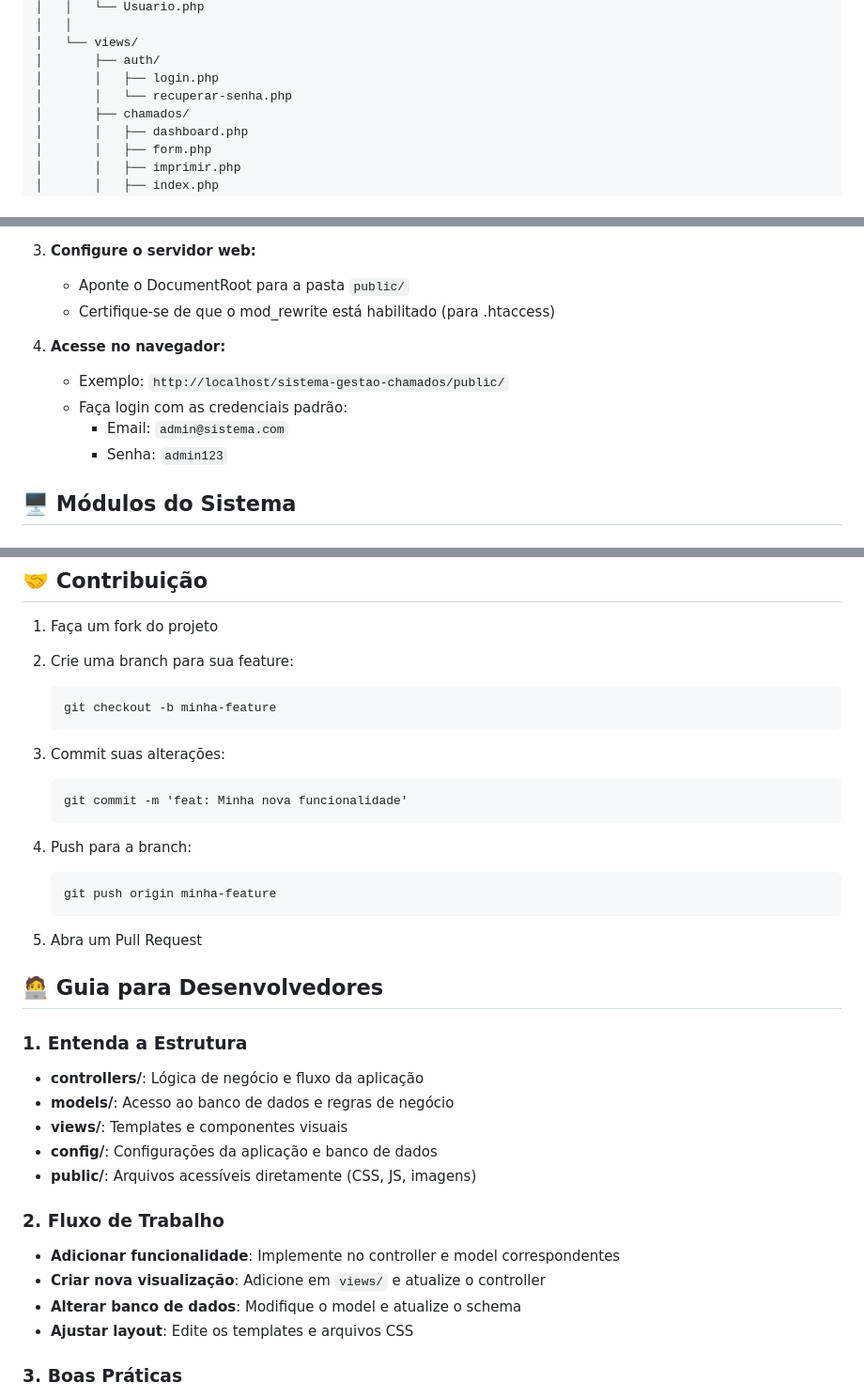
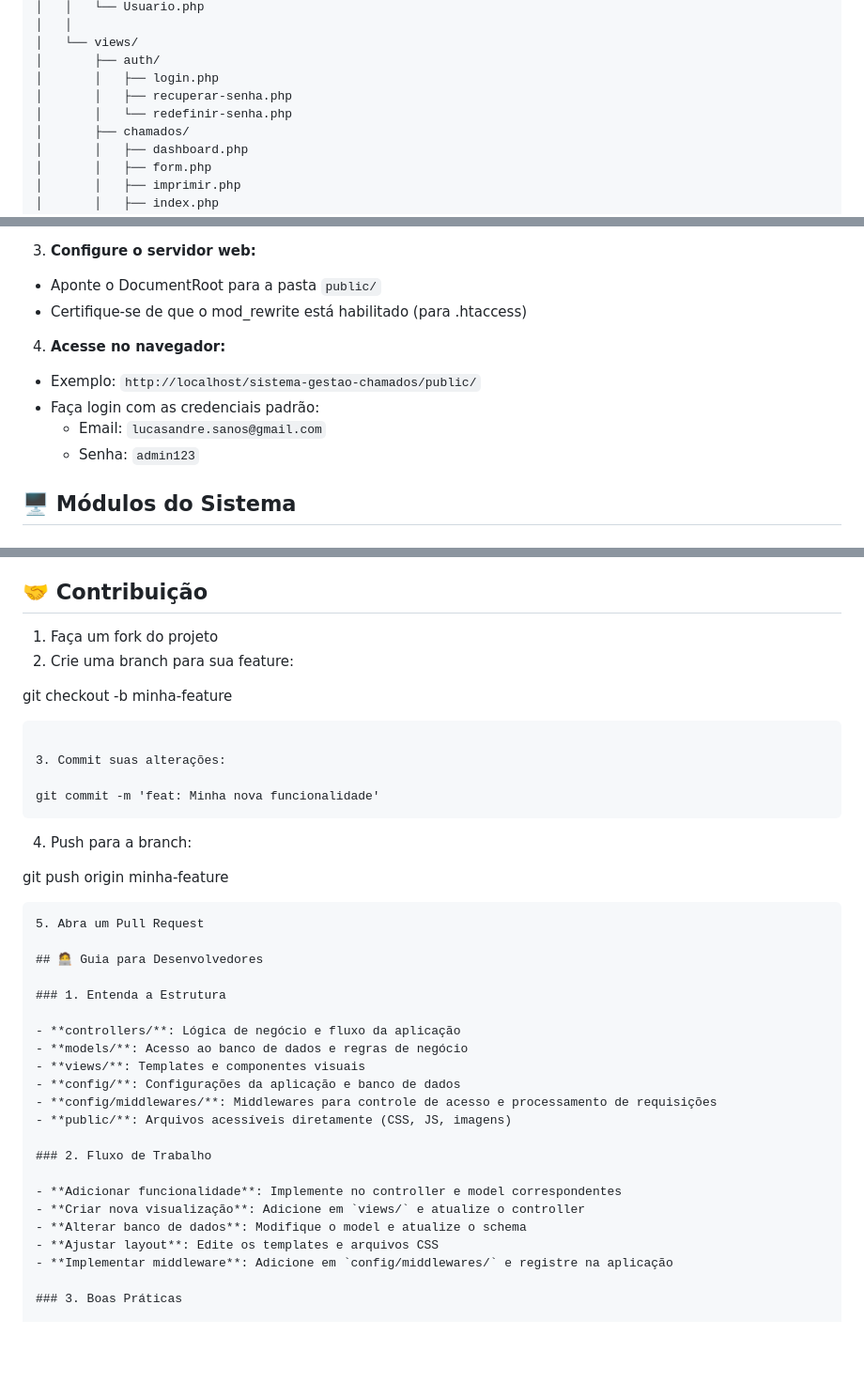
Before and after one commit to lucasandrefernando/sistema-gestao-chamados, a Markdown page: README.md, 3 parts joined by grey strips. Shown at 94% size. GitHub-like rendering; blank space fills up the shorter version.

````diff
--- a/README.md
+++ b/README.md
@@ -47,7 +47,8 @@ O Sistema de Gestão de Chamados é uma aplicação web completa para gerenciame
     │   └── views/
     │       ├── auth/
     │       │   ├── login.php
-    │       │   └── recuperar-senha.php
+    │       │   ├── recuperar-senha.php
+    │       │   └── redefinir-senha.php
     │       ├── chamados/
     │       │   ├── dashboard.php
     │       │   ├── form.php
@@ -138,14 +171,15 @@ O Sistema de Gestão de Chamados é uma aplicação web completa para gerenciame
 
 3. **Configure o servidor web:**
 
-   - Aponte o DocumentRoot para a pasta `public/`
-   - Certifique-se de que o mod_rewrite está habilitado (para .htaccess)
+- Aponte o DocumentRoot para a pasta `public/`
+- Certifique-se de que o mod_rewrite está habilitado (para .htaccess)
 
 4. **Acesse no navegador:**
-   - Exemplo: `http://localhost/sistema-gestao-chamados/public/`
-   - Faça login com as credenciais padrão:
-     - Email: `admin@sistema.com`
-     - Senha: `admin123`
+
+- Exemplo: `http://localhost/sistema-gestao-chamados/public/`
+- Faça login com as credenciais padrão:
+  - Email: `lucasandre.sanos@gmail.com`
+  - Senha: `admin123`
 
 ## 🖥️ Módulos do Sistema
 
@@ -215,22 +249,17 @@ O sistema implementa diversas medidas de segurança:
 1. Faça um fork do projeto
 2. Crie uma branch para sua feature:
 
-   ```
-   git checkout -b minha-feature
-   ```
+git checkout -b minha-feature
+```
 
 3. Commit suas alterações:
 
-   ```
-   git commit -m 'feat: Minha nova funcionalidade'
-   ```
-
+git commit -m 'feat: Minha nova funcionalidade'
+```
 4. Push para a branch:
 
-   ```
-   git push origin minha-feature
-   ```
-
+git push origin minha-feature
+```
 5. Abra um Pull Request
 
 ## 🧑‍💻 Guia para Desenvolvedores
@@ -241,6 +270,7 @@ O sistema implementa diversas medidas de segurança:
 - **models/**: Acesso ao banco de dados e regras de negócio
 - **views/**: Templates e componentes visuais
 - **config/**: Configurações da aplicação e banco de dados
+- **config/middlewares/**: Middlewares para controle de acesso e processamento de requisições
 - **public/**: Arquivos acessíveis diretamente (CSS, JS, imagens)
 
 ### 2. Fluxo de Trabalho
@@ -249,6 +279,7 @@ O sistema implementa diversas medidas de segurança:
 - **Criar nova visualização**: Adicione em `views/` e atualize o controller
 - **Alterar banco de dados**: Modifique o model e atualize o schema
 - **Ajustar layout**: Edite os templates e arquivos CSS
+- **Implementar middleware**: Adicione em `config/middlewares/` e registre na aplicação
 
 ### 3. Boas Práticas
 
````
Also changed, not shown: other parts of README.md (+43 -11 lines).
